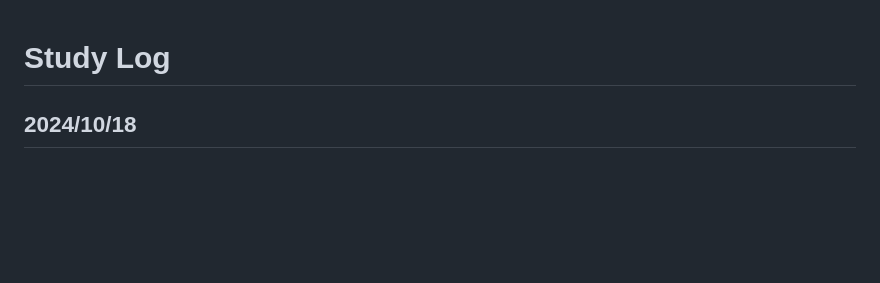
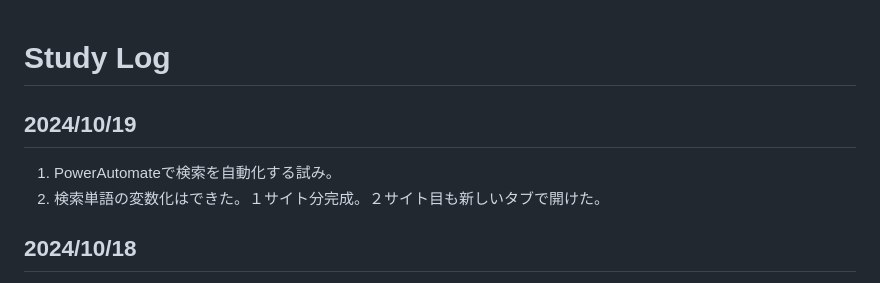
Before and after one commit to mari2t/til, a Markdown page: study_log.md, the part around the change. Drawn GitHub-style; blank space fills up the shorter version.

```diff
--- a/study_log.md
+++ b/study_log.md
@@ -1,4 +1,9 @@
 # Study Log
+
+## 2024/10/19
+
+1. PowerAutomateで検索を自動化する試み。
+2. 検索単語の変数化はできた。１サイト分完成。２サイト目も新しいタブで開けた。
 
 ## 2024/10/18
 
```
Also changed, not shown: PowerAutomate/ブラウザ操作を自動化.md (deleted, +0 -23 lines), PowerAutomate/ブラウザ検索を自動化.md (added, +43 -0 lines).
